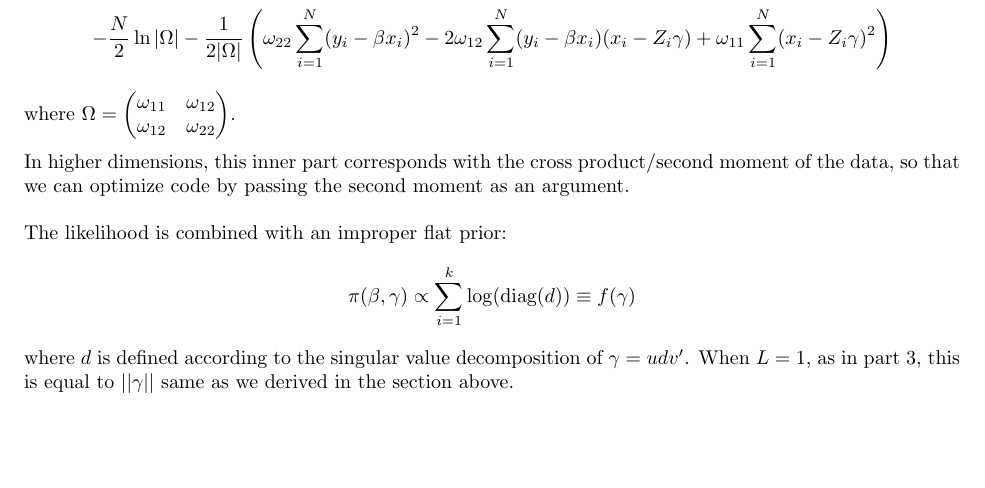
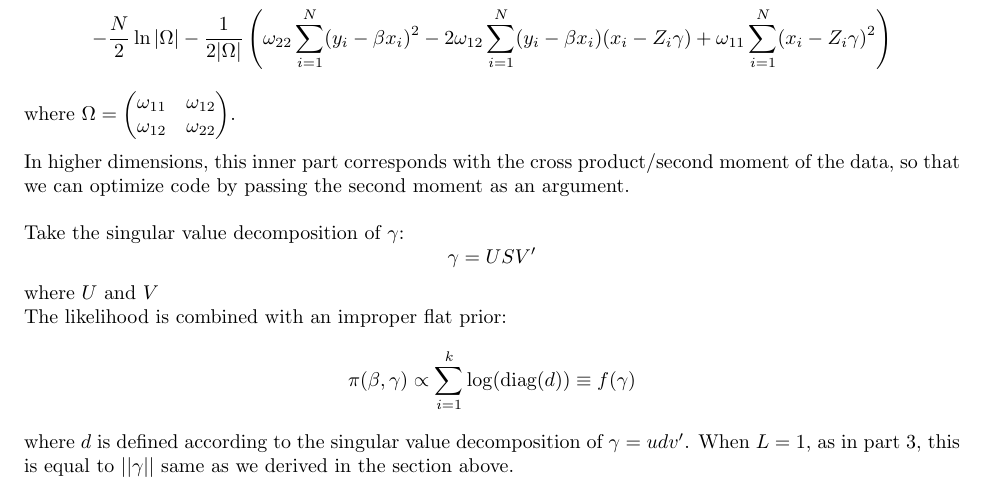
Before and after one commit to rachelsanderson/AKExercise, a LaTeX document (TeX/RachelResults.tex): part of page 4 of 4, cut so that both start at the same text, the shorter picture padded with empty space. The pictures show the PDF file TeX/RachelResults.pdf that the author committed with the source.

```diff
--- a/TeX/RachelResults.tex
+++ b/TeX/RachelResults.tex
@@ -191,6 +191,10 @@
 In higher dimensions, this inner part corresponds with the cross product/second moment of the data, so that we can optimize code by passing the second moment as an argument.
 \\
 
+Take the singular value decomposition of $\gamma$:
+\[ \gamma = U S V' \]
+where $U$ and $V$
+
 The likelihood is combined with an improper flat prior:
 \[
 \pi(\beta, \gamma) \propto \sum_{i=1}^{k} \log(\text{diag}(d)) \equiv f(\gamma)
```
Also changed, not shown: TeX/iv.tex (+1 -0 lines), TeX/RachelResults.pdf, 3 other files.
